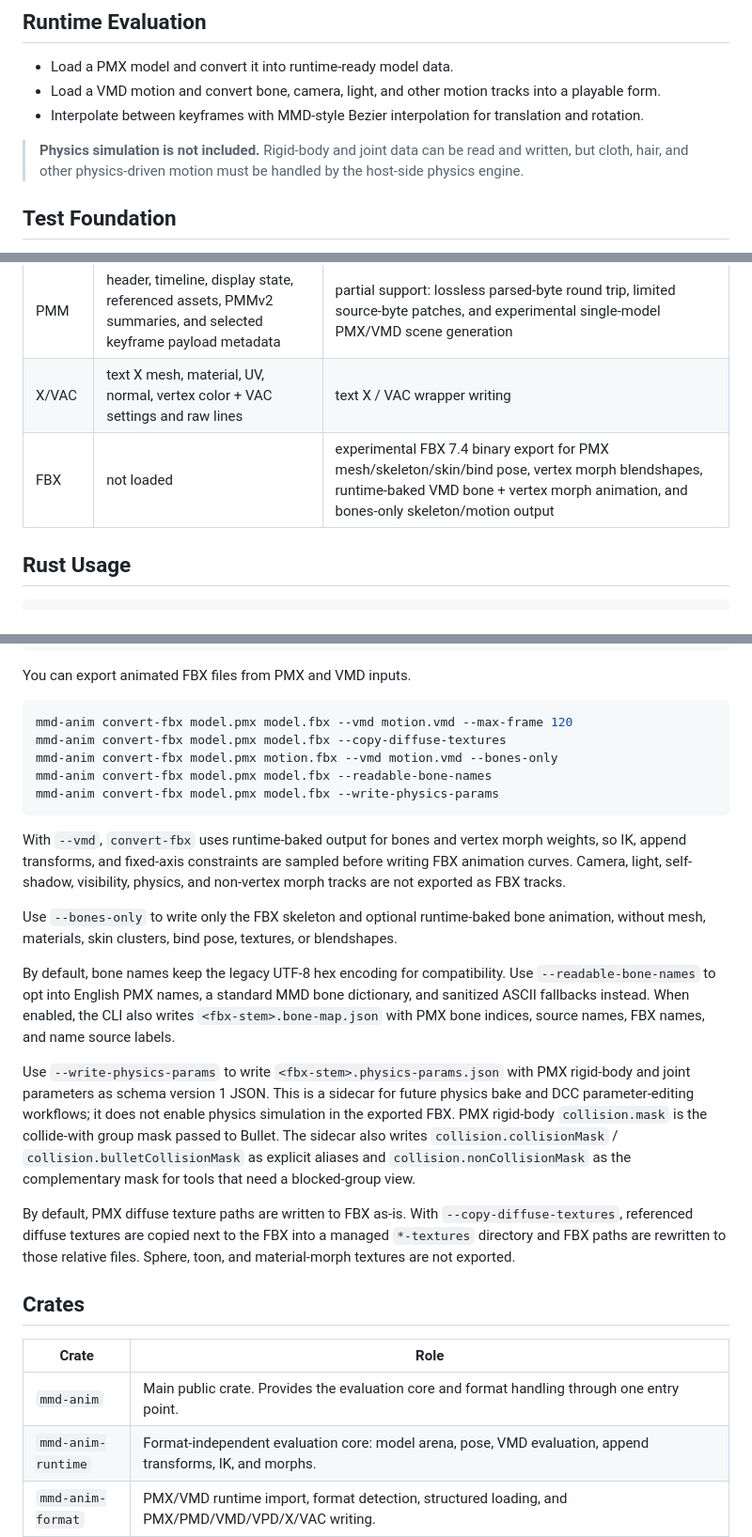
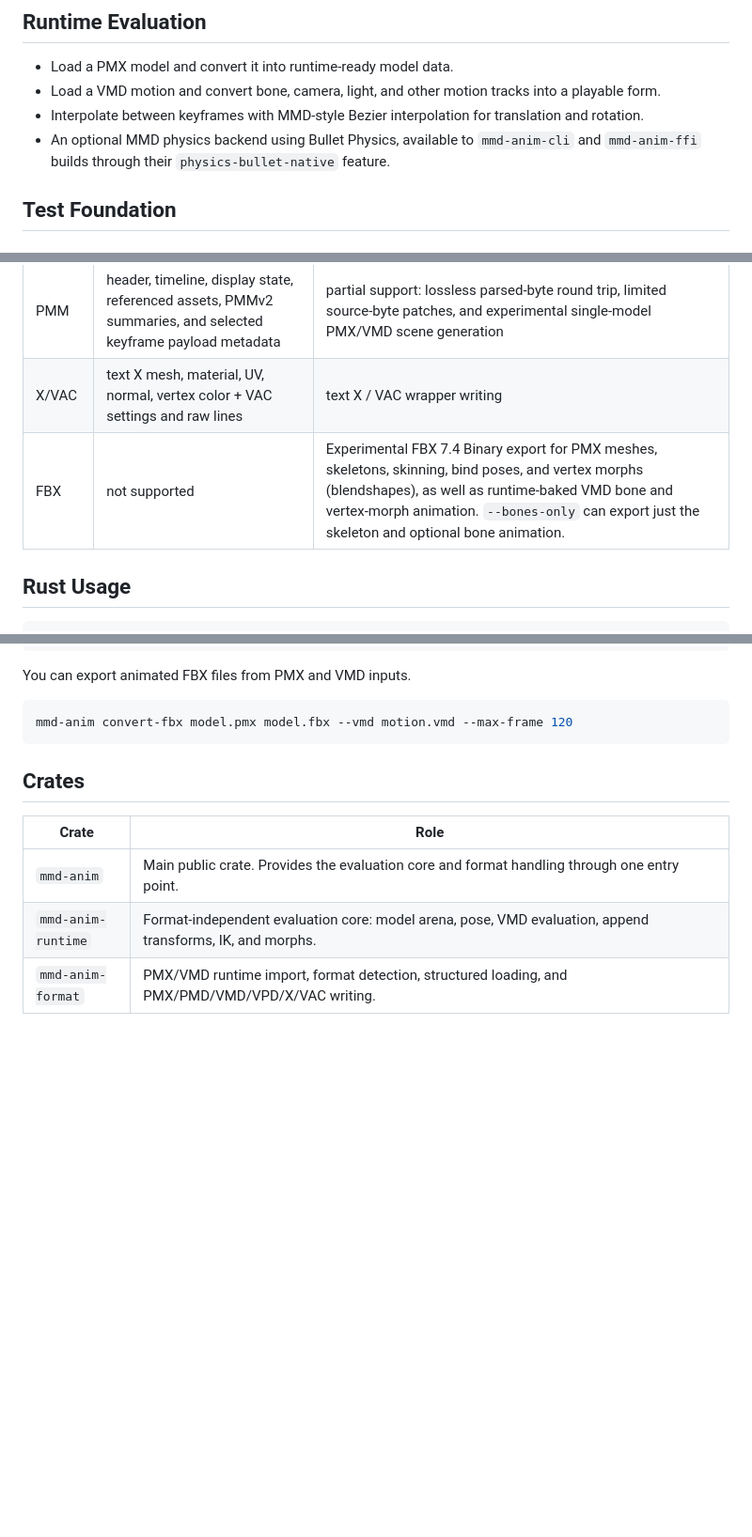
Before and after one commit to yohawing/mmd-anim, a Markdown page: README.md, 3 parts joined by grey strips. Shown at 94% size. Rendered like a GitHub page; blank space fills up the shorter version.

Commit message:
Sync English README with Japanese source

````diff
--- a/README.md
+++ b/README.md
@@ -21,10 +21,9 @@ frozen yet, and breaking changes may happen before 1.0. Feedback is welcome.
 - Load a PMX model and convert it into runtime-ready model data.
 - Load a VMD motion and convert bone, camera, light, and other motion tracks into a playable form.
 - Interpolate between keyframes with MMD-style Bezier interpolation for translation and rotation.
-
-> **Physics simulation is not included.** Rigid-body and joint data can be read
-> and written, but cloth, hair, and other physics-driven motion must be handled
-> by the host-side physics engine.
+- An optional MMD physics backend using Bullet Physics, available to
+  `mmd-anim-cli` and `mmd-anim-ffi` builds through their
+  `physics-bullet-native` feature.
 
 ## Test Foundation
 
@@ -85,7 +84,7 @@ Format support overview. "Loading" means parsing a file into structured data.
 | VPD | **supported** | **supported** |
 | PMM | header, timeline, display state, referenced assets, PMMv2 summaries, and selected keyframe payload metadata | partial support: lossless parsed-byte round trip, limited source-byte patches, and experimental single-model PMX/VMD scene generation |
 | X/VAC | text X mesh, material, UV, normal, vertex color + VAC settings and raw lines | text X / VAC wrapper writing |
-| FBX | not loaded | experimental FBX 7.4 binary export for PMX mesh/skeleton/skin/bind pose, vertex morph blendshapes, runtime-baked VMD bone + vertex morph animation, and bones-only skeleton/motion output |
+| FBX | not supported | Experimental FBX 7.4 Binary export for PMX meshes, skeletons, skinning, bind poses, and vertex morphs (blendshapes), as well as runtime-baked VMD bone and vertex-morph animation. `--bones-only` can export just the skeleton and optional bone animation. |
 
 ## Rust Usage
 
@@ -224,40 +223,7 @@ You can export animated FBX files from PMX and VMD inputs.
 
 ```powershell
 mmd-anim convert-fbx model.pmx model.fbx --vmd motion.vmd --max-frame 120
-mmd-anim convert-fbx model.pmx model.fbx --copy-diffuse-textures
-mmd-anim convert-fbx model.pmx motion.fbx --vmd motion.vmd --bones-only
-mmd-anim convert-fbx model.pmx model.fbx --readable-bone-names
-mmd-anim convert-fbx model.pmx model.fbx --write-physics-params
 ```
-
-With `--vmd`, `convert-fbx` uses runtime-baked output for bones and vertex
-morph weights, so IK, append transforms, and fixed-axis constraints are sampled
-before writing FBX animation curves. Camera, light, self-shadow, visibility,
-physics, and non-vertex morph tracks are not exported as FBX tracks.
-
-Use `--bones-only` to write only the FBX skeleton and optional runtime-baked
-bone animation, without mesh, materials, skin clusters, bind pose, textures, or
-blendshapes.
-
-By default, bone names keep the legacy UTF-8 hex encoding for compatibility.
-Use `--readable-bone-names` to opt into English PMX names, a standard MMD bone
-dictionary, and sanitized ASCII fallbacks instead.
-When enabled, the CLI also writes `<fbx-stem>.bone-map.json` with PMX bone
-indices, source names, FBX names, and name source labels.
-
-Use `--write-physics-params` to write `<fbx-stem>.physics-params.json` with
-PMX rigid-body and joint parameters as schema version 1 JSON. This is a
-sidecar for future physics bake and DCC parameter-editing workflows; it does
-not enable physics simulation in the exported FBX. PMX rigid-body
-`collision.mask` is the collide-with group mask passed to Bullet. The sidecar
-also writes `collision.collisionMask` / `collision.bulletCollisionMask` as
-explicit aliases and `collision.nonCollisionMask` as the complementary mask for
-tools that need a blocked-group view.
-
-By default, PMX diffuse texture paths are written to FBX as-is. With
-`--copy-diffuse-textures`, referenced diffuse textures are copied next to the
-FBX into a managed `*-textures` directory and FBX paths are rewritten to those
-relative files. Sphere, toon, and material-morph textures are not exported.
 
 ## Crates
 
````
Also changed, not shown: other parts of README.md (+0 -2 lines).
